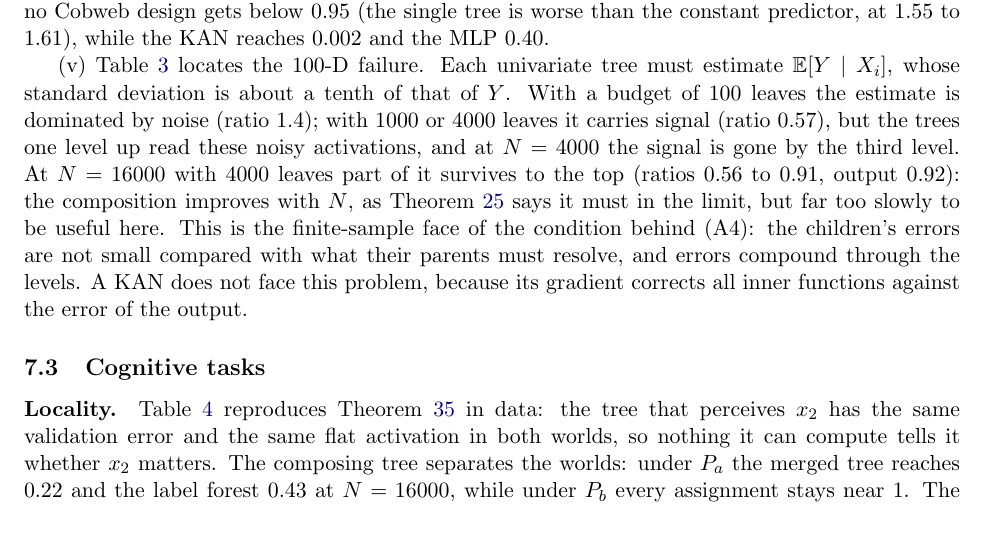
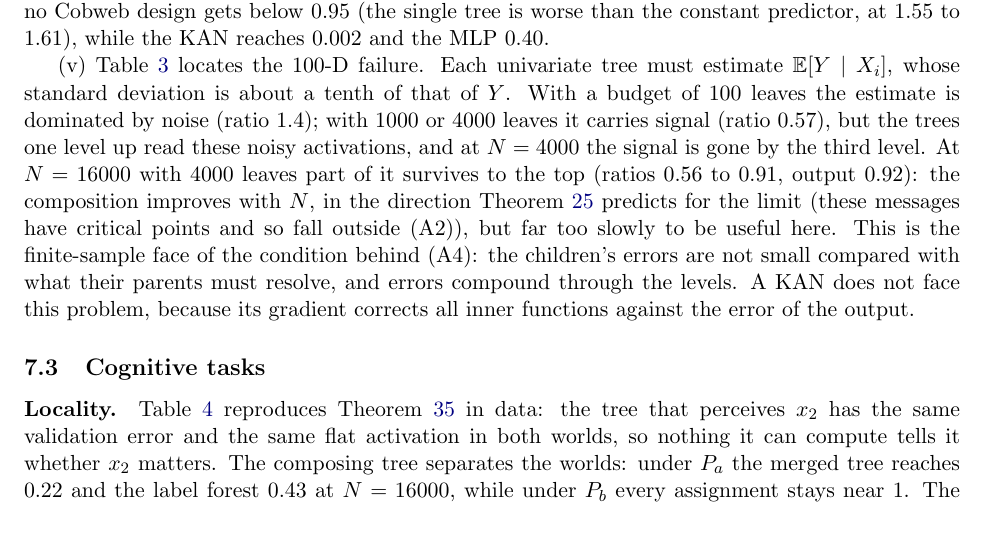
Before and after one commit to karthiksing05/cobweb-forest, a LaTeX paper (theory/main.tex): part of page 20 of 31, cut so that both start at the same text. Compiled offline with pdfLaTeX.

Commit message:
Qualify 100-D limit statement (outside A2)
Co-Authored-By: Claude Opus 5.5 <noreply@anthropic.com>

```diff
--- a/theory/main.tex
+++ b/theory/main.tex
@@ -1261,8 +1261,8 @@ of 100 leaves the estimate is dominated by noise (ratio $1.4$); with 1000 or 400
 carries signal (ratio $0.57$), but the trees one level up read these noisy activations,
 and at $N=4000$ the signal is gone by the third level.  At $N=16000$ with 4000 leaves part of
 it survives to the top (ratios $0.56$ to $0.91$, output $0.92$): the composition improves
-with $N$, as \cref{thm:ideal} says it must in the limit, but far too slowly to be useful
-here.  This is the finite-sample face of the
+with $N$, in the direction \cref{thm:ideal} predicts for the limit (these messages have
+critical points and so fall outside (A2)), but far too slowly to be useful here.  This is the finite-sample face of the
 condition behind (A4): the children's errors are not small compared with what their
 parents must resolve, and errors compound through the levels.  A KAN does not face this
 problem, because its gradient corrects all inner functions against the error of the
```
Also changed, not shown: theory/main.pdf, 1 other file.
